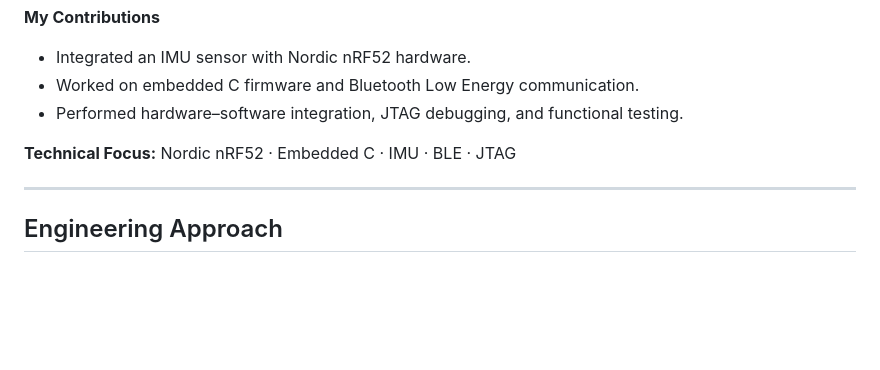
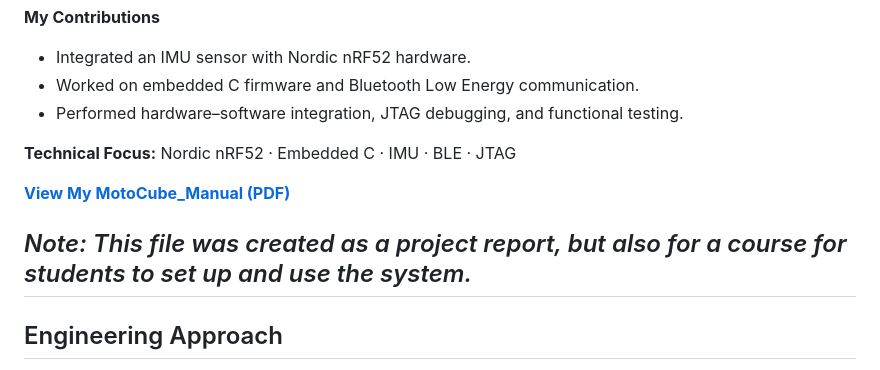
Before and after one commit to JayashwanthJS/Projects-Portfolio, a Markdown page: README.md, the part around the change. Drawn GitHub-style; blank space fills up the shorter version.

Commit message:
Add MotoCube manual link and note in README
Added a link to the MotoCube manual and clarified its purpose.

```diff
--- a/README.md
+++ b/README.md
@@ -128,6 +128,9 @@ Development of a wireless motion-tracking prototype using a Nordic nRF52 microco
 
 **Technical Focus:** Nordic nRF52 · Embedded C · IMU · BLE · JTAG
 
+**[View My MotoCube_Manual (PDF)](MotoCube_Manual.pdf)**
+
+*Note: This file was created as a project report, but also for a course for students to set up and use the system.*
 ---
 
 ## Engineering Approach
```
